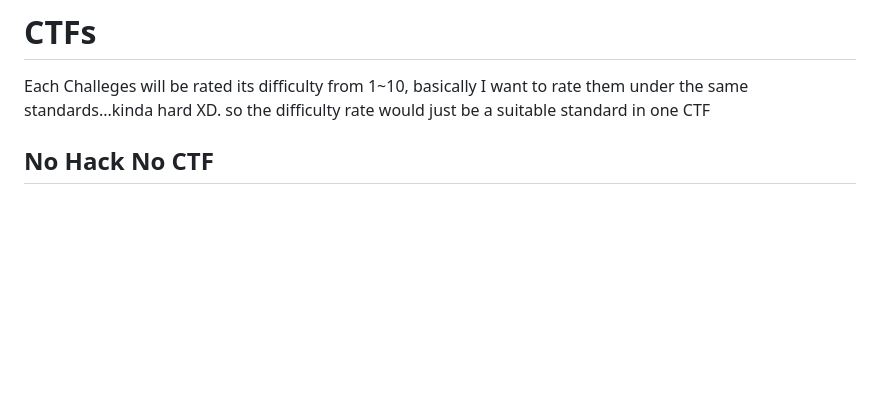
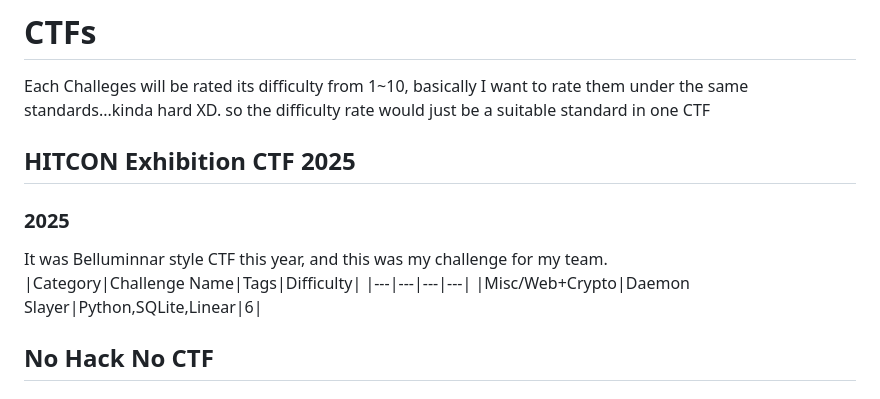
Before and after one commit to William957-web/My-CTF-Challenges, a Markdown page: README.md, the part around the change. Rendered like a GitHub page; blank space fills up the shorter version.

```diff
--- a/README.md
+++ b/README.md
@@ -3,6 +3,13 @@
 
 # CTFs
 Each Challeges will be rated its difficulty from 1~10, basically I want to rate them under the same standards...kinda hard XD. so the difficulty rate would just be a suitable standard in one CTF
+
+## HITCON Exhibition CTF 2025
+### 2025
+It was Belluminnar style CTF this year, and this was my challenge for my team.
+|Category|Challenge Name|Tags|Difficulty|
+|---|---|---|---|
+|Misc/Web+Crypto|Daemon Slayer|Python,SQLite,Linear|6|
 
 ## No Hack No CTF
 ### 2025
```
